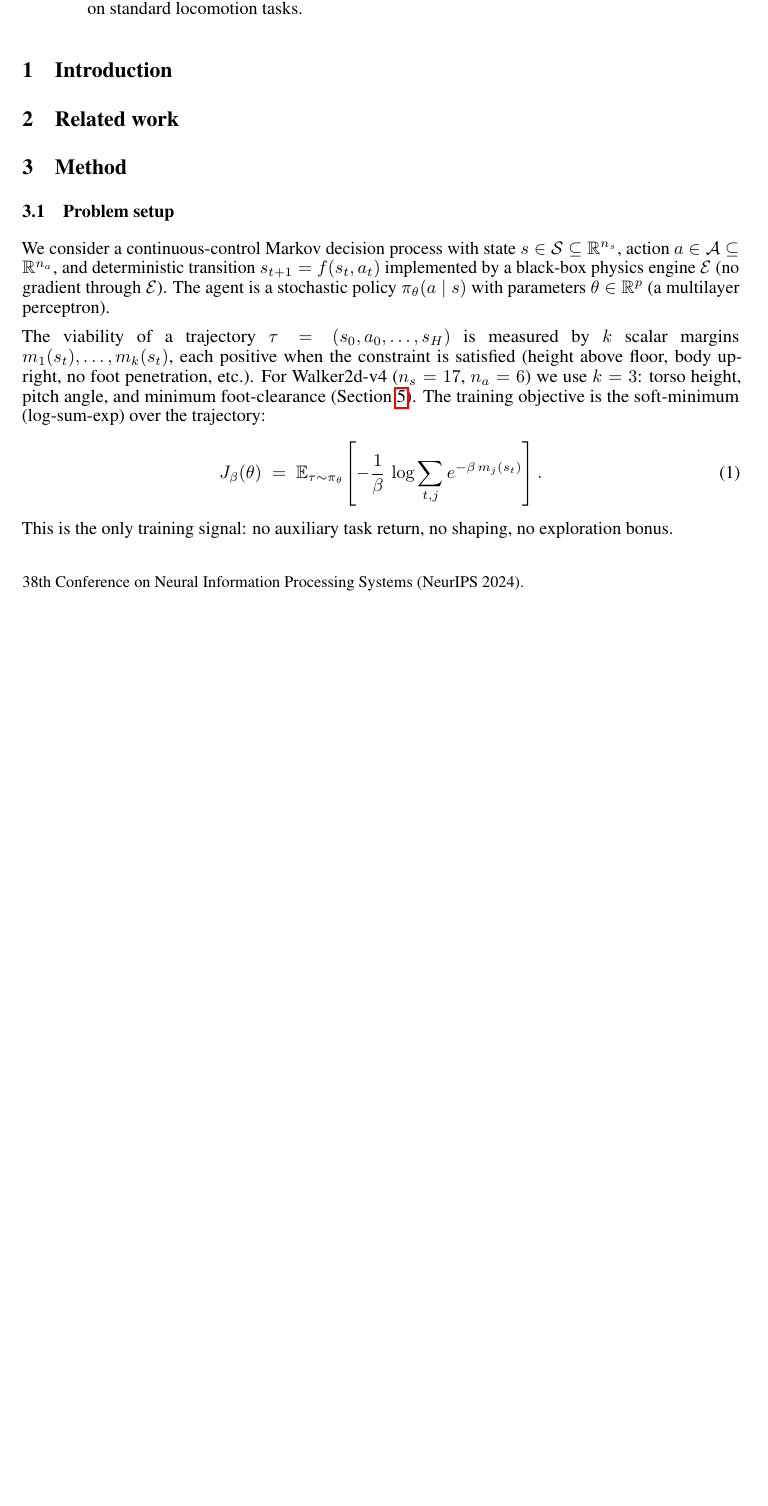
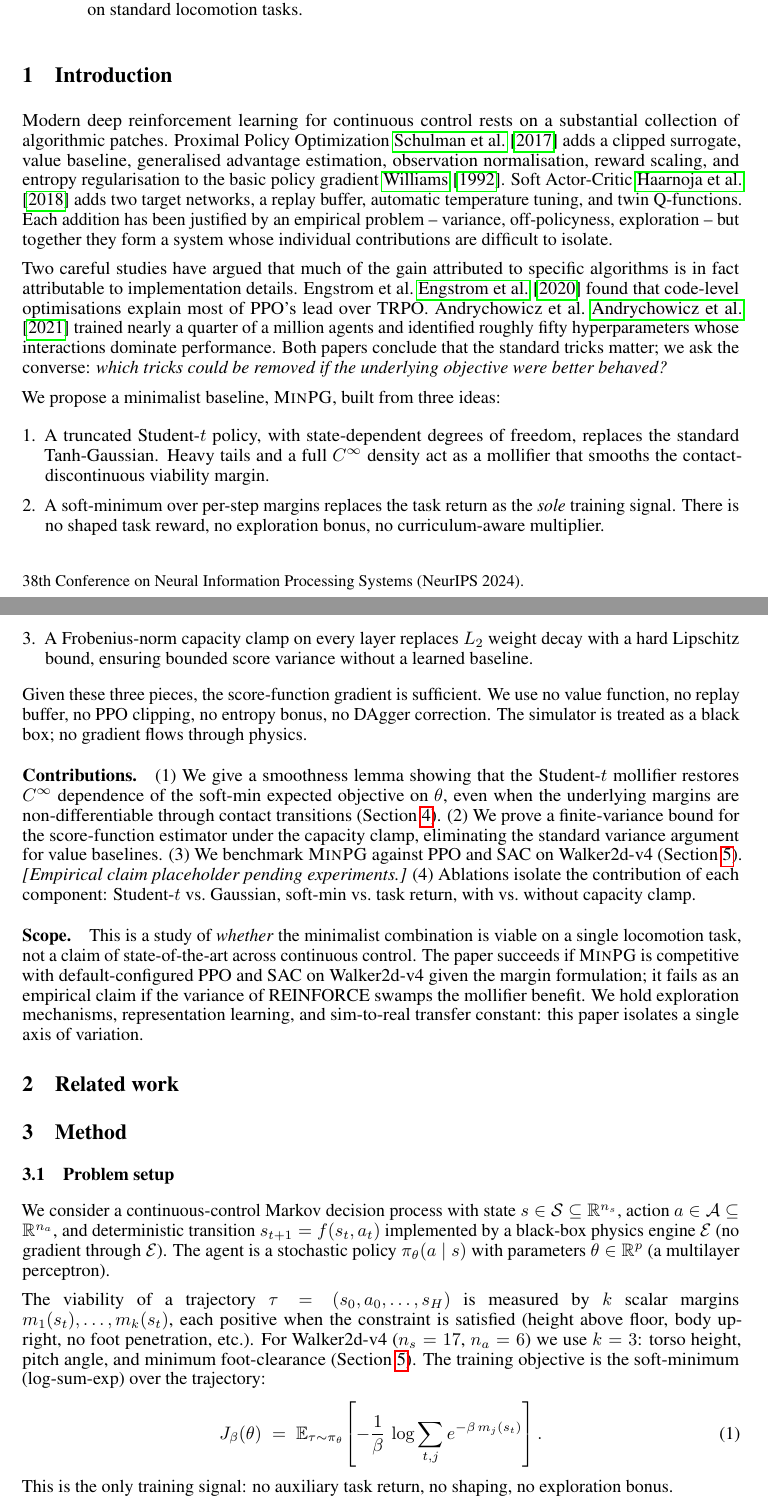
Before and after one commit to JianghanZHang/Agentic-Theory, a LaTeX paper (paper_minimalist/main.tex, which reads paper_minimalist/sections/introduction.tex): part of page 1 of 4 before the commit and two parts of pages 1 and 2 of 5 after it, the two joined at a grey line, cut so that both start at the same text, the shorter picture padded with empty space. Compiled offline with pdfLaTeX.

Commit message:
draft: introduction with explicit scope and contributions
Co-Authored-By: Claude Sonnet 4.6 <noreply@anthropic.com>

```diff
--- a/paper_minimalist/sections/introduction.tex
+++ b/paper_minimalist/sections/introduction.tex
@@ -3,4 +3,69 @@
 \section{Introduction}
 \label{sec:intro}
 
-% TODO: filled by a subsequent task in the plan.
+Modern deep reinforcement learning for continuous control rests on a
+substantial collection of algorithmic patches. Proximal Policy
+Optimization~\cite{schulman2017ppo} adds a clipped surrogate, value
+baseline, generalised advantage estimation, observation
+normalisation, reward scaling, and entropy regularisation to the
+basic policy gradient~\cite{williams1992}. Soft
+Actor-Critic~\cite{haarnoja2018sac} adds two target networks, a
+replay buffer, automatic temperature tuning, and twin Q-functions.
+Each addition has been justified by an empirical problem -- variance,
+off-policyness, exploration -- but together they form a system whose
+individual contributions are difficult to isolate.
+
+Two careful studies have argued that much of the gain attributed to
+specific algorithms is in fact attributable to implementation
+details. Engstrom et~al.~\cite{engstrom2020} found that code-level
+optimisations explain most of PPO's lead over TRPO.
+Andrychowicz et~al.~\cite{andrychowicz2021} trained nearly a quarter
+of a million agents and identified roughly fifty hyperparameters
+whose interactions dominate performance. Both papers conclude that
+the standard tricks matter; we ask the converse:
+\emph{which tricks could be removed if the underlying objective were
+better behaved?}
+
+We propose a minimalist baseline, \textsc{MinPG}, built from three
+ideas:
+\begin{enumerate}[leftmargin=*]
+  \item A truncated Student-$t$ policy, with state-dependent degrees of
+    freedom, replaces the standard Tanh-Gaussian. Heavy tails and a
+    full $C^\infty$ density act as a mollifier that smooths the
+    contact-discontinuous viability margin.
+  \item A soft-minimum over per-step margins replaces the task return
+    as the \emph{sole} training signal. There is no shaped task
+    reward, no exploration bonus, no curriculum-aware multiplier.
+  \item A Frobenius-norm capacity clamp on every layer replaces $L_2$
+    weight decay with a hard Lipschitz bound, ensuring bounded score
+    variance without a learned baseline.
+\end{enumerate}
+Given these three pieces, the score-function gradient is sufficient.
+We use no value function, no replay buffer, no PPO clipping, no
+entropy bonus, no DAgger correction. The simulator is treated as a
+black box; no gradient flows through physics.
+
+\paragraph{Contributions.}
+(1)~We give a smoothness lemma showing that the Student-$t$ mollifier
+restores $C^\infty$ dependence of the soft-min expected objective on
+$\theta$, even when the underlying margins are non-differentiable
+through contact transitions (Section~\ref{sec:theory}).
+(2)~We prove a finite-variance bound for the score-function estimator
+under the capacity clamp, eliminating the standard variance argument
+for value baselines.
+(3)~We benchmark \textsc{MinPG} against PPO and SAC on Walker2d-v4
+(Section~\ref{sec:exp}). \emph{[Empirical claim placeholder pending
+experiments.]}
+(4)~Ablations isolate the contribution of each component:
+Student-$t$ vs.\ Gaussian, soft-min vs.\ task return, with vs.\
+without capacity clamp.
+
+\paragraph{Scope.}
+This is a study of \emph{whether} the minimalist combination is
+viable on a single locomotion task, not a claim of state-of-the-art
+across continuous control. The paper succeeds if \textsc{MinPG} is
+competitive with default-configured PPO and SAC on Walker2d-v4 given
+the margin formulation; it fails as an empirical claim if the
+variance of REINFORCE swamps the mollifier benefit. We hold
+exploration mechanisms, representation learning, and sim-to-real
+transfer constant: this paper isolates a single axis of variation.
```
